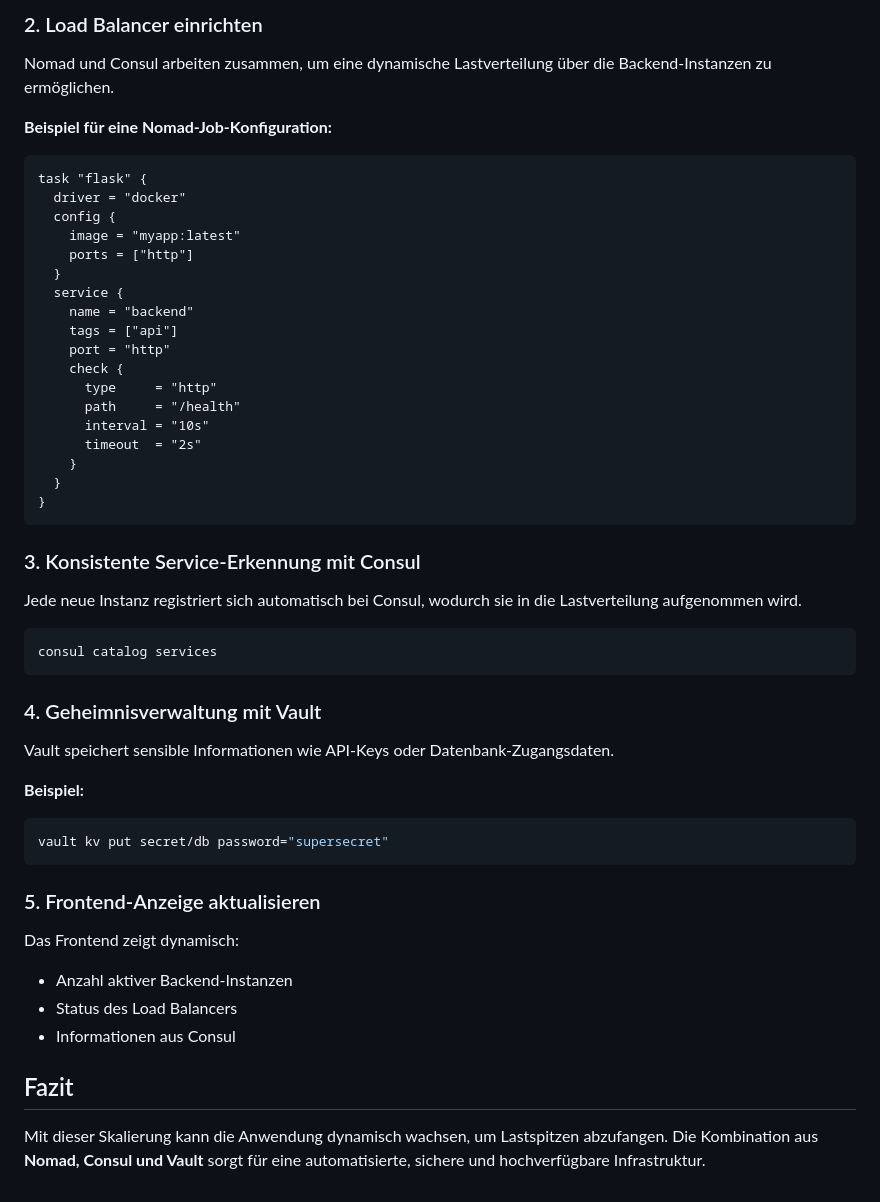
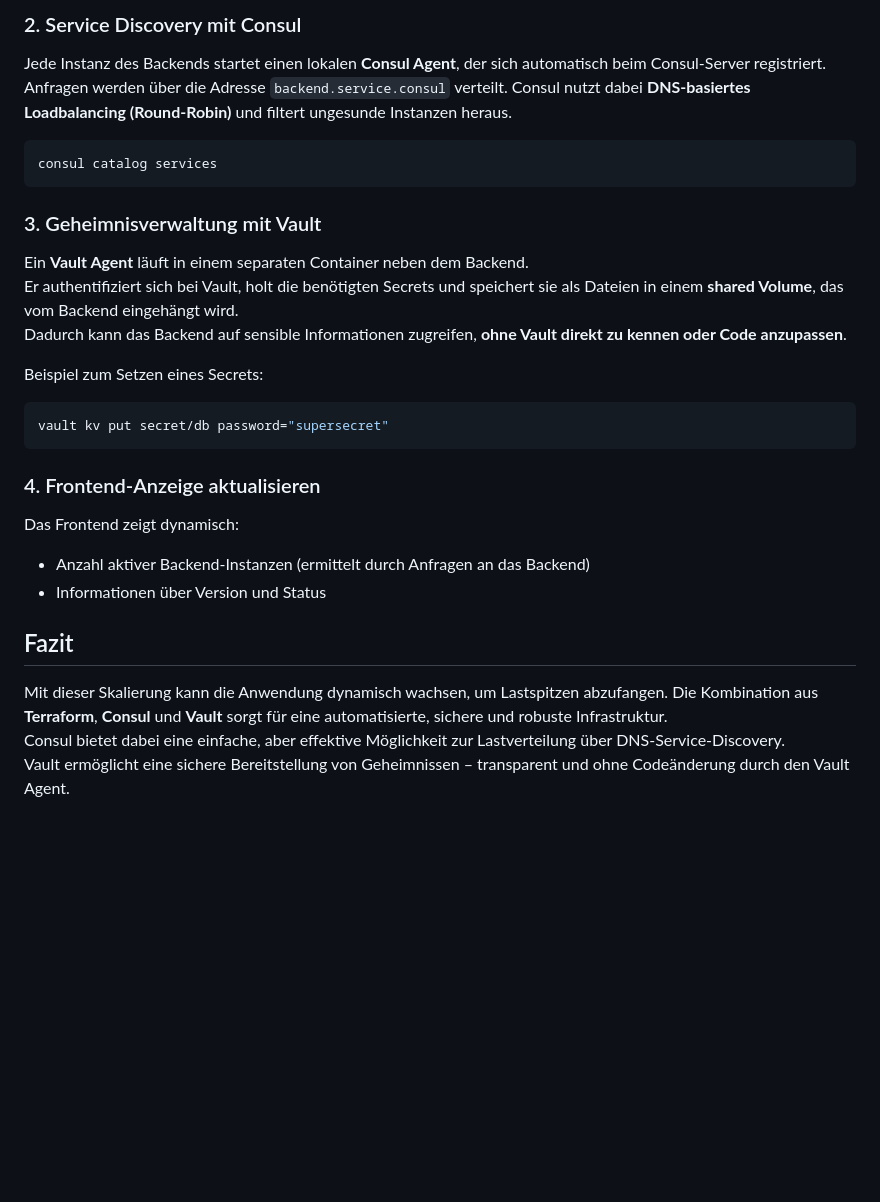
Before and after one commit to CayoM/HashiStack, a Markdown page: README.md, the part around the change printed below. Drawn GitHub-style; blank space fills up the shorter version.

````diff
--- a/README.md
+++ b/README.md
@@ -50,49 +54,29 @@ Das Backend registriert sich automatisch in Consul. Die aktuelle Anzahl laufende
 
-### 2. Load Balancer einrichten
-Nomad und Consul arbeiten zusammen, um eine dynamische Lastverteilung über die Backend-Instanzen zu ermöglichen.
-
-**Beispiel für eine Nomad-Job-Konfiguration:**
-```hcl
-task "flask" {
-  driver = "docker"
-  config {
-    image = "myapp:latest"
-    ports = ["http"]
-  }
-  service {
-    name = "backend"
-    tags = ["api"]
-    port = "http"
-    check {
-      type     = "http"
-      path     = "/health"
-      interval = "10s"
-      timeout  = "2s"
-    }
-  }
-}
-```
-
-### 3. Konsistente Service-Erkennung mit Consul
-Jede neue Instanz registriert sich automatisch bei Consul, wodurch sie in die Lastverteilung aufgenommen wird.
+### 2. Service Discovery mit Consul
+Jede Instanz des Backends startet einen lokalen **Consul Agent**, der sich automatisch beim Consul-Server registriert.
+Anfragen werden über die Adresse `backend.service.consul` verteilt. Consul nutzt dabei **DNS-basiertes Loadbalancing (Round-Robin)** und filtert ungesunde Instanzen heraus.
 
 ```bash
 consul catalog services
 ```
 
-### 4. Geheimnisverwaltung mit Vault
-Vault speichert sensible Informationen wie API-Keys oder Datenbank-Zugangsdaten.
+### 3. Geheimnisverwaltung mit Vault
+Ein **Vault Agent** läuft in einem separaten Container neben dem Backend.
+Er authentifiziert sich bei Vault, holt die benötigten Secrets und speichert sie als Dateien in einem **shared Volume**, das vom Backend eingehängt wird.
+Dadurch kann das Backend auf sensible Informationen zugreifen, **ohne Vault direkt zu kennen oder Code anzupassen**.
 
-**Beispiel:**
+Beispiel zum Setzen eines Secrets:
 ```bash
 vault kv put secret/db password="supersecret"
 ```
 
-### 5. Frontend-Anzeige aktualisieren
+### 4. Frontend-Anzeige aktualisieren
 Das Frontend zeigt dynamisch:
-- Anzahl aktiver Backend-Instanzen
-- Status des Load Balancers
-- Informationen aus Consul
+- Anzahl aktiver Backend-Instanzen (ermittelt durch Anfragen an das Backend)
+- Informationen über Version und Status
 
 ## Fazit
-Mit dieser Skalierung kann die Anwendung dynamisch wachsen, um Lastspitzen abzufangen. Die Kombination aus **Nomad, Consul und Vault** sorgt für eine automatisierte, sichere und hochverfügbare Infrastruktur.
+
+Mit dieser Skalierung kann die Anwendung dynamisch wachsen, um Lastspitzen abzufangen. Die Kombination aus **Terraform**, **Consul** und **Vault** sorgt für eine automatisierte, sichere und robuste Infrastruktur.
+Consul bietet dabei eine einfache, aber effektive Möglichkeit zur Lastverteilung über DNS-Service-Discovery.
+Vault ermöglicht eine sichere Bereitstellung von Geheimnissen – transparent und ohne Codeänderung durch den Vault Agent.
````
Also changed, not shown: other parts of README.md (+27 -23 lines).
